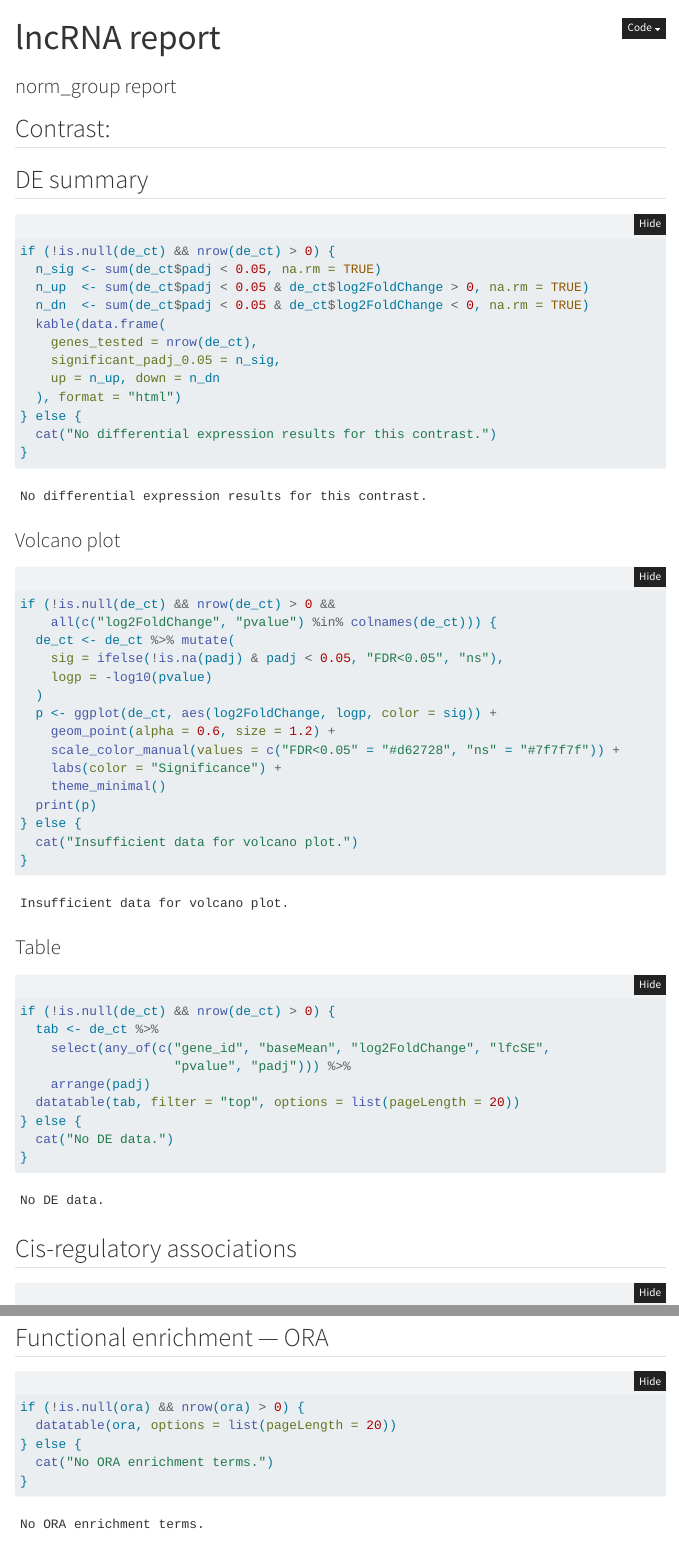
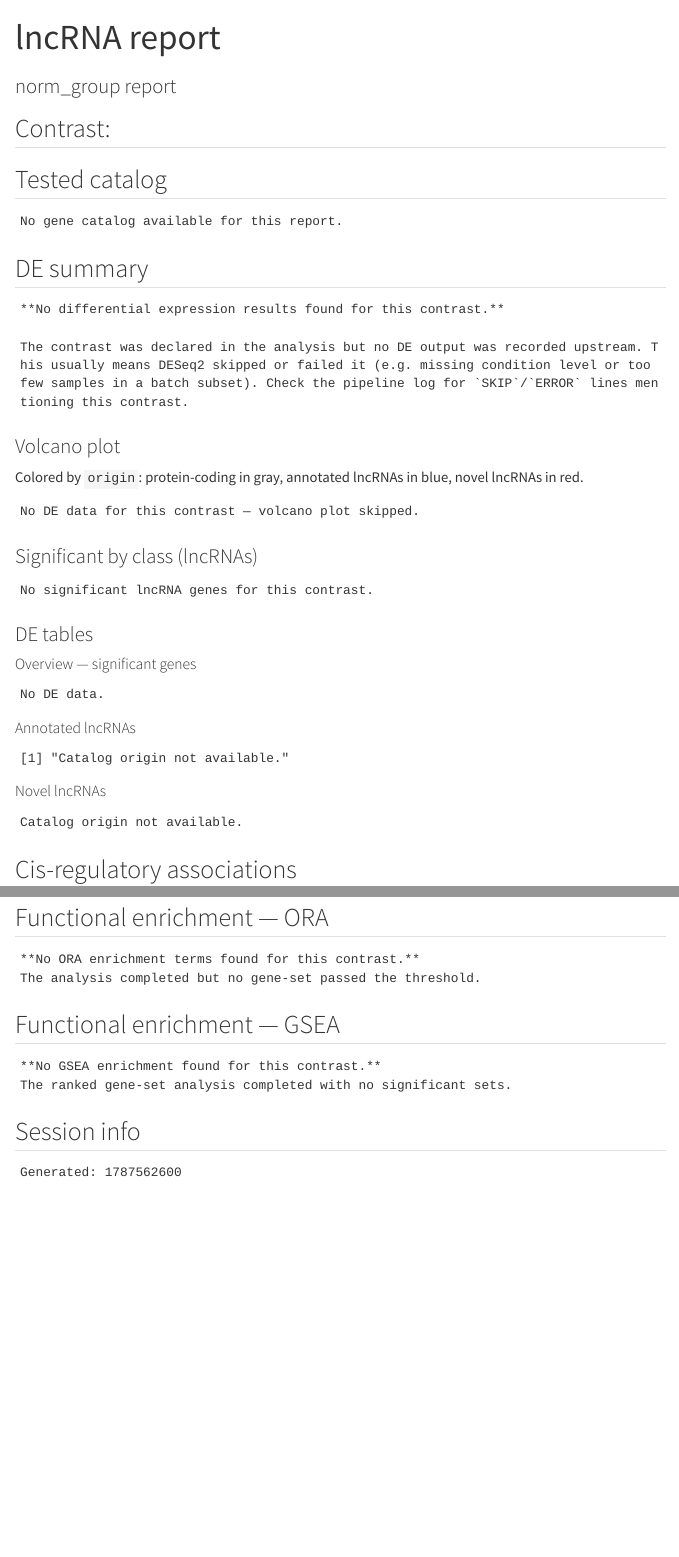
Before and after one commit to damouzo/lncRNA-nextflow, a Quarto document (assets/report_template.qmd): the page in a window 1100 px wide, from its top, and a second part further down, joined at a grey line. Rendered offline with R 4.5, knitr and Pandoc in place of Quarto, with nearby package versions; folded parts are opened; menus at the side of the page are left out.

Commit message:
fix: contrasts bug

````diff
--- a/assets/report_template.qmd
+++ b/assets/report_template.qmd
@@ -7,8 +7,12 @@ format:
     embed-resources: true
     toc: true
     toc-depth: 3
-    code-fold: true
     theme: cosmo
+knitr:
+  opts_chunk:
+    echo: false
+    warning: false
+    message: false
 params:
   contrast: ""
   group: ""
@@ -17,6 +21,7 @@ params:
   cis_pairs_sig: null
   ora: null
   gsea: null
+  gene_catalog: null
 ---
 
 ```{r setup, include=FALSE}
@@ -50,58 +102,171 @@ ora <- tryCatch(read_tsv(params$ora, show_col_types = FALSE),
                 error = function(e) NULL)
 gsea <- tryCatch(read_tsv(params$gsea, show_col_types = FALSE),
                  error = function(e) NULL)
+
+# Restrict enrichment tables to the current contrast
+if (!is.null(ora) && "contrast" %in% colnames(ora)) {
+  ora <- filter(ora, contrast == !!contrast)
+}
+if (!is.null(gsea) && "contrast" %in% colnames(gsea)) {
+  gsea <- filter(gsea, contrast == !!contrast)
+}
+```
+
+## Tested catalog
+
+```{r catalog-summary}
+if (!is.null(de_ann) && nrow(de_ann) > 0 && "origin" %in% colnames(de_ann)) {
+  missing_cat <- sum(is.na(de_ann$origin))
+  if (missing_cat > 0.05 * nrow(de_ann)) {
+    cat(sprintf("WARNING: %d / %d tested genes missing from gene catalog (possible gene_id drift between tx2gene and catalog).\n",
+                missing_cat, nrow(de_ann)))
+  }
+  cat_sum <- de_ann %>%
+    group_by(origin) %>%
+    summarise(
+      n_tested = n(),
+      n_sig    = sum(!is.na(padj) & padj < 0.05),
+      .groups  = "drop"
+    ) %>%
+    arrange(origin)
+  kable(cat_sum, format = "html", col.names = c("Origin", "Genes tested", "Significant (padj<0.05)"))
+} else {
+  cat("No gene catalog available for this report.")
+}
 ```
 
 ## DE summary
 
 ```{r de-summary}
-if (!is.null(de_ct) && nrow(de_ct) > 0) {
-  n_sig <- sum(de_ct$padj < 0.05, na.rm = TRUE)
-  n_up  <- sum(de_ct$padj < 0.05 & de_ct$log2FoldChange > 0, na.rm = TRUE)
-  n_dn  <- sum(de_ct$padj < 0.05 & de_ct$log2FoldChange < 0, na.rm = TRUE)
+if (!is.null(de_ann) && nrow(de_ann) > 0) {
+  n_sig <- sum(de_ann$padj < 0.05, na.rm = TRUE)
+  n_up  <- sum(de_ann$padj < 0.05 & de_ann$log2FoldChange > 0, na.rm = TRUE)
+  n_dn  <- sum(de_ann$padj < 0.05 & de_ann$log2FoldChange < 0, na.rm = TRUE)
   kable(data.frame(
-    genes_tested = nrow(de_ct),
+    genes_tested = nrow(de_ann),
     significant_padj_0.05 = n_sig,
     up = n_up, down = n_dn
   ), format = "html")
 } else {
-  cat("No differential expression results for this contrast.")
+  cat("**No differential expression results found for this contrast.**\n\n")
+  cat("The contrast was declared in the analysis but no DE output was recorded upstream. ")
+  cat("This usually means DESeq2 skipped or failed it (e.g. missing condition level or too few samples in a batch subset). ")
+  cat("Check the pipeline log for `SKIP`/`ERROR` lines mentioning this contrast.\n")
 }
 ```
 
 ### Volcano plot
 
+Colored by `origin`: protein-coding in gray, annotated lncRNAs in blue, novel lncRNAs in red.
+
 ```{r volcano}
-if (!is.null(de_ct) && nrow(de_ct) > 0 &&
-    all(c("log2FoldChange", "pvalue") %in% colnames(de_ct))) {
-  de_ct <- de_ct %>% mutate(
-    sig = ifelse(!is.na(padj) & padj < 0.05, "FDR<0.05", "ns"),
-    logp = -log10(pvalue)
+if (!is.null(de_ann) && nrow(de_ann) > 0 &&
+    all(c("log2FoldChange", "pvalue") %in% colnames(de_ann))) {
+  de_ann <- de_ann %>% mutate(
+    sig    = ifelse(!is.na(padj) & padj < 0.05, "FDR<0.05", "ns"),
+    origin = ifelse(is.na(origin), "reference_other", origin),
+    logp   = -log10(pvalue)
   )
-  p <- ggplot(de_ct, aes(log2FoldChange, logp, color = sig)) +
-    geom_point(alpha = 0.6, size = 1.2) +
-    scale_color_manual(values = c("FDR<0.05" = "#d62728", "ns" = "#7f7f7f")) +
-    labs(color = "Significance") +
+  p <- ggplot(de_ann, aes(log2FoldChange, logp)) +
+    geom_point(aes(color = origin, shape = sig), alpha = 0.6, size = 1.2) +
+    scale_color_manual(values = ORIGIN_COLORS[sort(unique(de_ann$origin))],
+                       na.value = "#7f7f7f") +
+    geom_hline(yintercept = -log10(0.05), linetype = "dashed", alpha = 0.4) +
+    labs(color = "Origin", shape = "Significance") +
     theme_minimal()
   print(p)
 } else {
-  cat("Insufficient data for volcano plot.")
+  cat("No DE data for this contrast — volcano plot skipped.\n")
 }
 ```
 
-### Table
+### Significant by class (lncRNAs)
 
-```{r de-table}
-if (!is.null(de_ct) && nrow(de_ct) > 0) {
-  tab <- de_ct %>%
-    select(any_of(c("gene_id", "baseMean", "log2FoldChange", "lfcSE",
-                    "pvalue", "padj"))) %>%
+```{r class-barplot}
+sig_lnc <- NULL
+if (!is.null(de_ann) && nrow(de_ann) > 0 && "origin" %in% colnames(de_ann)) {
+  sig_lnc <- de_ann %>%
+    filter(origin %in% c("novel", "annotated_lncrna"), !is.na(padj), padj < 0.05) %>%
+    mutate(
+      label     = ifelse(origin == "novel",
+                         coalesce(class_code, "unknown"),
+                         coalesce(gene_biotype, "lncRNA")),
+      direction = ifelse(log2FoldChange > 0, "up", "down")
+    )
+}
+if (!is.null(sig_lnc) && nrow(sig_lnc) > 0) {
+  p <- ggplot(sig_lnc, aes(label, fill = direction)) +
+    geom_bar(position = "dodge") +
+    facet_wrap(~origin, scales = "free_x") +
+    labs(x = NULL, y = "N significant", fill = "Direction") +
+    theme_minimal() +
+    theme(axis.text.x = element_text(angle = 45, hjust = 1))
+  print(p)
+} else {
+  cat("No significant lncRNA genes for this contrast.")
+}
+```
+
+### DE tables
+
+::: {.panel-tabset}
+
+#### Overview — significant genes
+
+```{r de-table-all}
+if (!is.null(de_ann) && nrow(de_ann) > 0) {
+  tab <- de_ann %>%
+    filter(!is.na(padj) & padj < 0.05) %>%
+    select(any_of(c("gene_id", "gene_name", "origin", "gene_biotype", "class_code",
+                    "baseMean", "log2FoldChange", "lfcSE", "pvalue", "padj"))) %>%
     arrange(padj)
-  datatable(tab, filter = "top", options = list(pageLength = 20))
+  if (nrow(tab) > 0) {
+    datatable(tab, filter = "top", options = list(pageLength = 20))
+  } else {
+    "No significant DE genes in this contrast."
+  }
 } else {
   cat("No DE data.")
 }
 ```
+
+#### Annotated lncRNAs
+
+```{r de-annotated}
+if (!is.null(de_ann) && nrow(de_ann) > 0 && "origin" %in% colnames(de_ann)) {
+  tab <- de_ann %>%
+    filter(origin == "annotated_lncrna", !is.na(padj), padj < 0.05) %>%
+    select(any_of(c("gene_id", "gene_name", "gene_biotype",
+                    "baseMean", "log2FoldChange", "lfcSE", "pvalue", "padj"))) %>%
+    arrange(padj)
+  if (nrow(tab) > 0) {
+    datatable(tab, filter = "top", options = list(pageLength = 20))
+  } else {
+    "No significant annotated lncRNA genes in this contrast."
+  }
+} else { "Catalog origin not available." }
+```
+
+#### Novel lncRNAs
+
+```{r de-novel}
+if (!is.null(de_ann) && nrow(de_ann) > 0 && "origin" %in% colnames(de_ann)) {
+  tab <- de_ann %>%
+    filter(origin == "novel", !is.na(padj), padj < 0.05) %>%
+    select(any_of(c("gene_id", "class_code",
+                    "baseMean", "log2FoldChange", "lfcSE", "pvalue", "padj"))) %>%
+    arrange(padj)
+  if (nrow(tab) > 0) {
+    datatable(tab, filter = "top", options = list(pageLength = 20))
+  } else {
+    "No significant novel lncRNA genes in this contrast."
+  }
+} else {
+  cat("Catalog origin not available.")
+}
+```
+
+:::
 
 ## Cis-regulatory associations
 
@@ -118,9 +283,10 @@ if (!is.null(cis_sig) && nrow(cis_sig) > 0) {
 
 ```{r ora}
 if (!is.null(ora) && nrow(ora) > 0) {
-  datatable(ora, options = list(pageLength = 20))
+  datatable(compact_list_columns(ora), escape = FALSE, options = list(pageLength = 20))
 } else {
-  cat("No ORA enrichment terms.")
+  cat("**No ORA enrichment terms found for this contrast.**\n")
+  cat("The analysis completed but no gene-set passed the threshold.\n")
 }
 ```
 
@@ -128,9 +294,10 @@ if (!is.null(ora) && nrow(ora) > 0) {
 
 ```{r gsea}
 if (!is.null(gsea) && nrow(gsea) > 0) {
-  datatable(gsea, options = list(pageLength = 20))
+  datatable(compact_list_columns(gsea), escape = FALSE, options = list(pageLength = 20))
 } else {
-  cat("No GSEA enrichment.")
+  cat("**No GSEA enrichment found for this contrast.**\n")
+  cat("The ranked gene-set analysis completed with no significant sets.\n")
 }
 ```
 
--- a/nextflow_schema.json
+++ b/nextflow_schema.json
@@ -88,6 +88,12 @@
                     "type": "number",
                     "default": 0.3,
                     "description": "Intron-coverage ratio threshold for monoexonic risk flag"
+                },
+                "annotated_lncrna_biotypes": {
+                    "type": "array",
+                    "items": {"type": "string"},
+                    "default": ["lncRNA"],
+                    "description": "gene_biotype values treated as annotated lncRNA in the gene catalog"
                 }
             }
         },
````
Also changed, not shown: assets/ct1_report.html (added), assets/ct2_report.html (added), assets/report_template.qmd (49 more changed lines), 13 other files.
